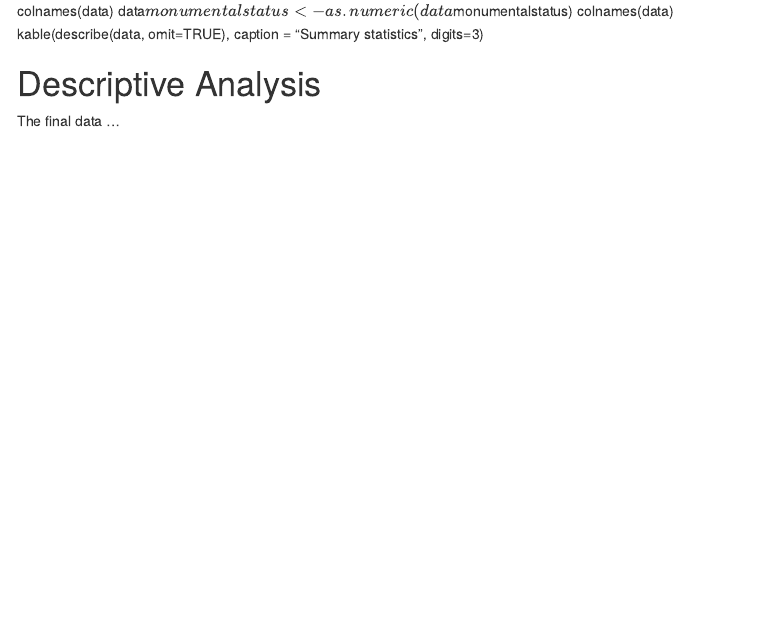
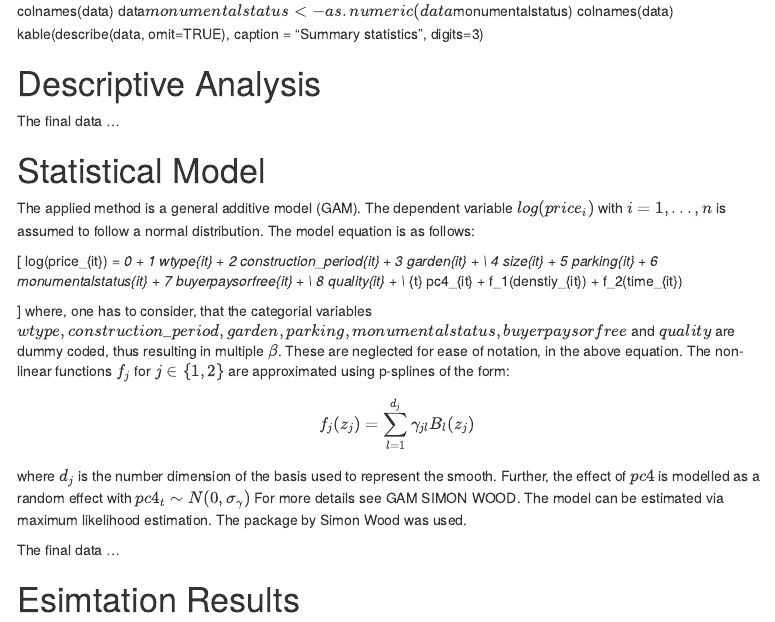
Before and after one commit to Irazall/econometric-game-2021-team-goettingen, an R Markdown document (scripts/master_report.Rmd): the page in a window 1100 px wide, from 1770 px down. Rendered offline with R 4.5, knitr and Pandoc, with nearby package versions; some code elsewhere in the file could not run offline; menus at the side of the page are left out.

Commit message:
blavla statustical model

````diff
--- a/scripts/master_report.Rmd
+++ b/scripts/master_report.Rmd
@@ -22,3 +22,30 @@ This is a dynamic report for the Econometric Game 2021 - Team Göttingen. In the
 
 ```{r descriptive analysis, child = 'descriptive_analysis.Rmd'}
 ```
+
+# Statistical Model
+The applied method is a general additive model (GAM). The dependent variable $log(price_i)$ with $i=1,...,n$ is assumed to follow a normal distribution. The model equation is as follows:
+
+\[
+log(price_{it}) = \beta_0 + \beta_1 wtype_{it}  + \beta_2 construction\_period_{it} + \beta_3 garden_{it} + \\
+          \beta_4 size_{it} + \beta_5 parking_{it} + \beta_6 monumentalstatus_{it} + \beta_7 buyerpaysorfree_{it} + \\
+          \beta_8 quality_{it} + \\
+          \gamma_{t} pc4_{it} +
+          f_1(denstiy_{it}) +
+          f_2(time_{it})
+
+\]
+where, one has to consider, that the categorial variables $wtype,construction\_period, garden, parking, monumentalstatus, buyerpaysorfree$ and  $quality$ are dummy coded, thus resulting in multiple $\beta$. These are neglected for ease of notation, in the above equation. The non-linear functions $f_j$ for $j \in \{1,2\}$ are approximated using p-splines of the form:
+\[
+f_j(z_j)=\sum_{l=1}^{d_j} \gamma_{jl} B_l(z_j)
+\]
+where $d_j$ is the number dimension of the basis used to represent the smooth.
+Further, the effect of $pc4$ is modelled as a random effect with $pc4_t \sim N(0,\sigma_\gamma)$
+For more details see GAM SIMON WOOD.
+The model can be estimated via maximum likelihood estimation. The \textit{mgcv} package by Simon Wood was used.
+
+
+```{r descriptive analysis, child = 'descriptive_analysis.Rmd'}
+```
+
+# Esimtation Results
````
